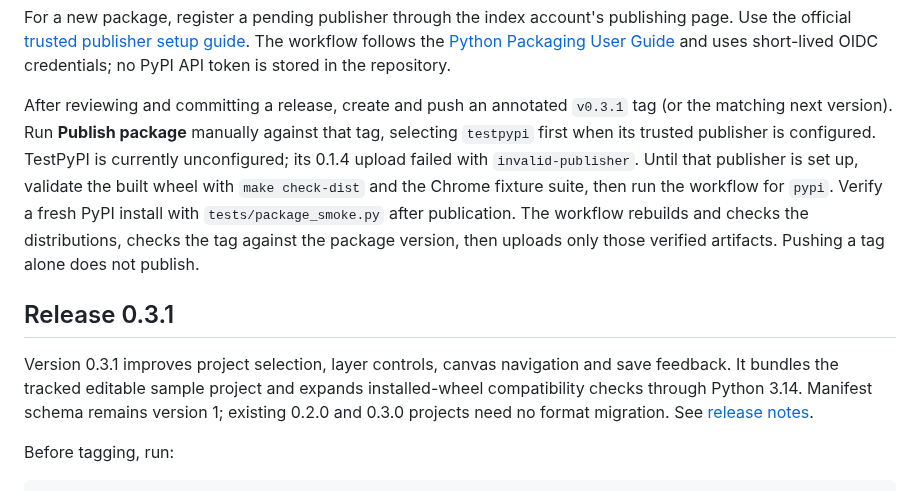
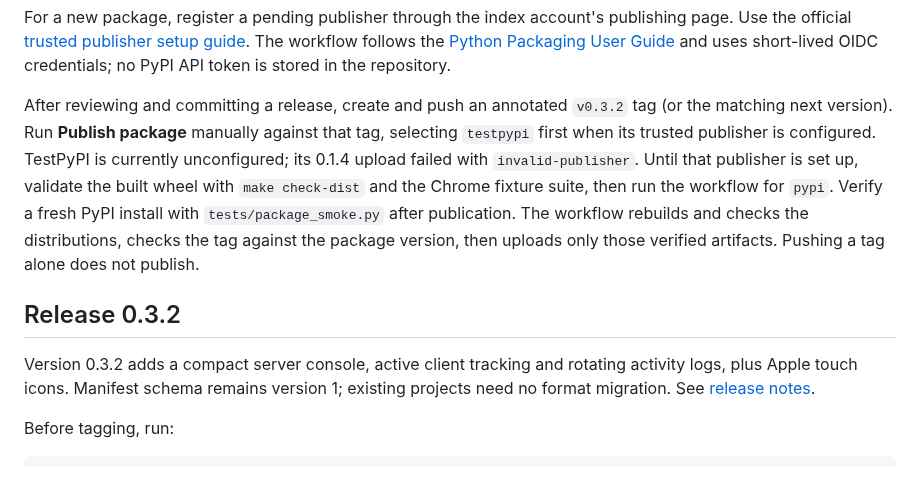
Before and after one commit to cliffom/gbc-scene-forge, a Markdown page: docs/RELEASING.md, the part around the change. Drawn GitHub-style.

```diff
--- a/docs/RELEASING.md
+++ b/docs/RELEASING.md
@@ -73,7 +73,7 @@ publishing page. Use the official [trusted publisher setup guide](https://docs.p
 The workflow follows the [Python Packaging User Guide](https://packaging.python.org/en/latest/guides/publishing-package-distribution-releases-using-github-actions-ci-cd-workflows/)
 and uses short-lived OIDC credentials; no PyPI API token is stored in the repository.
 
-After reviewing and committing a release, create and push an annotated `v0.3.1`
+After reviewing and committing a release, create and push an annotated `v0.3.2`
 tag (or the matching next version). Run **Publish package** manually against that
 tag, selecting `testpypi` first when its trusted publisher is configured. TestPyPI
 is currently unconfigured; its 0.1.4 upload failed with `invalid-publisher`. Until
@@ -83,13 +83,11 @@ with `tests/package_smoke.py` after publication. The workflow rebuilds and
 checks the distributions, checks the tag against the package version, then uploads
 only those verified artifacts. Pushing a tag alone does not publish.
 
-## Release 0.3.1
+## Release 0.3.2
 
-Version 0.3.1 improves project selection, layer controls, canvas navigation and
-save feedback. It bundles the tracked editable sample project and expands
-installed-wheel compatibility checks through Python 3.14. Manifest schema remains
-version 1; existing 0.2.0 and 0.3.0 projects need no format migration.
-See [release notes](RELEASE-0.3.1.md).
+Version 0.3.2 adds a compact server console, active client tracking and rotating
+activity logs, plus Apple touch icons. Manifest schema remains version 1; existing
+projects need no format migration. See [release notes](RELEASE-0.3.2.md).
 
 Before tagging, run:
 
```
Also changed, not shown: README.md (+24 -4 lines), assets/branding/README.md (+3 -0 lines), docs/RELEASE-0.3.2.md (added, +37 -0 lines), docs/screenshots/server-console.png (added), 10 other files.
